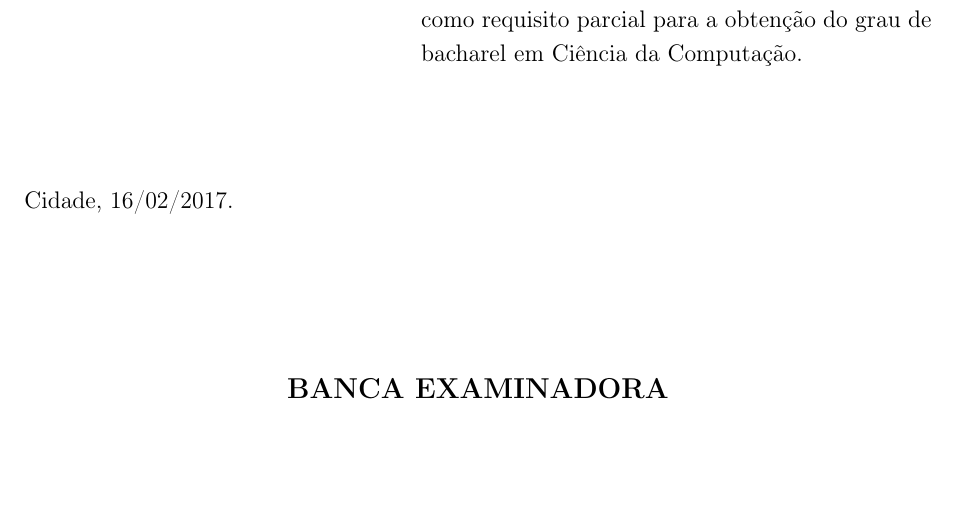
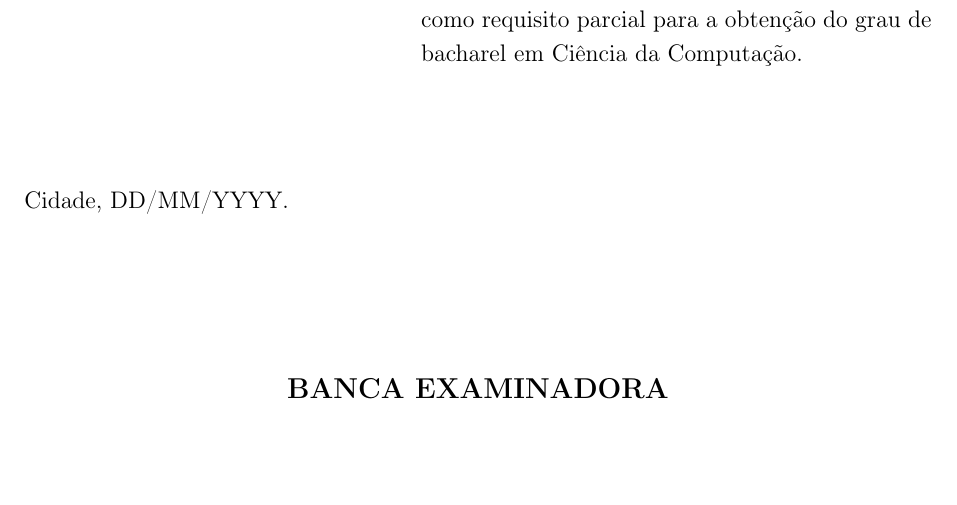
Before and after one commit to gbfragoso/modelotcc, a LaTeX document (modelo.tex): part of page 3 of 14, cut so that both start at the same text. Compiled offline with pdfLaTeX.

Commit message:
Update modelo.tex
Workaround para referências ABNT

```diff
--- a/modelo.tex
+++ b/modelo.tex
@@ -13,9 +13,14 @@
 \usepackage{color}
 \usepackage[toc,acronym]{glossaries}
 
-% === Workaraound para ABNT
+% === Workaround para referências ABNT (Deve-se colocar os sobrenomes em maiúscula no .bib)
 \usepackage[backend=biber, style=authortitle]{biblatex}
+%\usepackage[hidelinks]{hyperref} % Torna os links da referência clicáveis
 \setlength{\bibhang}{0pt}
+
+% === Adição do arquivo de bibliografia
+\addbibresource{biblio.bib}
+%\renewcommand*{\nameyeardelim}{\addcomma\space} % estitlização para citações autor/ano
 
 % === Estilo para trechos de códigos
 \definecolor{codebg}{RGB}{240,240,240}
@@ -42,10 +47,6 @@
 %\input{abreviaturas}
 %\input{glossario}
 
-% === Adição do arquivo de bibliografia
-\addbibresource{biblio.bib}
-%\renewcommand*{\nameyeardelim}{\addcomma\space} % estitlização para citações autor/ano
-
 % === Comando para imagens onde se deve destacar a fonte
 \newcommand*{\captionsource}[2]{%
   \caption[{#1}]{%
@@ -65,8 +64,8 @@
 \autor{SEU NOME AQUI} \nome{Primeironome} \ultimonome{Ultimonome}
 
 % === Curso e Grau
-\bacharelado \curso{Bacharelado em Ciência da Computação} \ano{\textbf{2017}}
-\data{16/02/2017} % data da aprovação
+\bacharelado \curso{Bacharelado em Ciência da Computação} \ano{\textbf{YYYY}}
+\data{DD/MM/YYYY} % data da aprovação
 \cidade{Cidade}
 \estado{Estado}
 
```
Also changed, not shown: modelo.tex (2 more changed lines).
